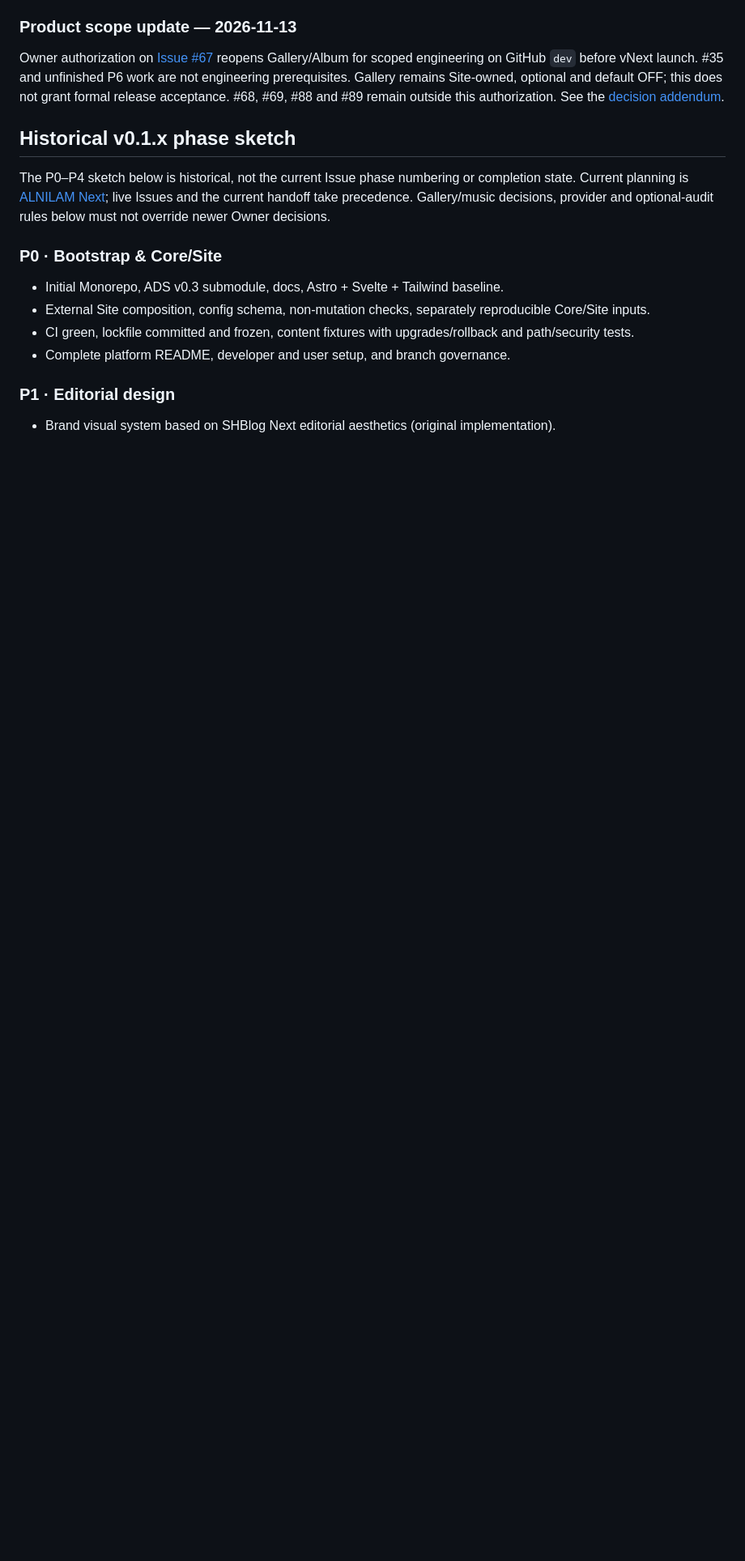
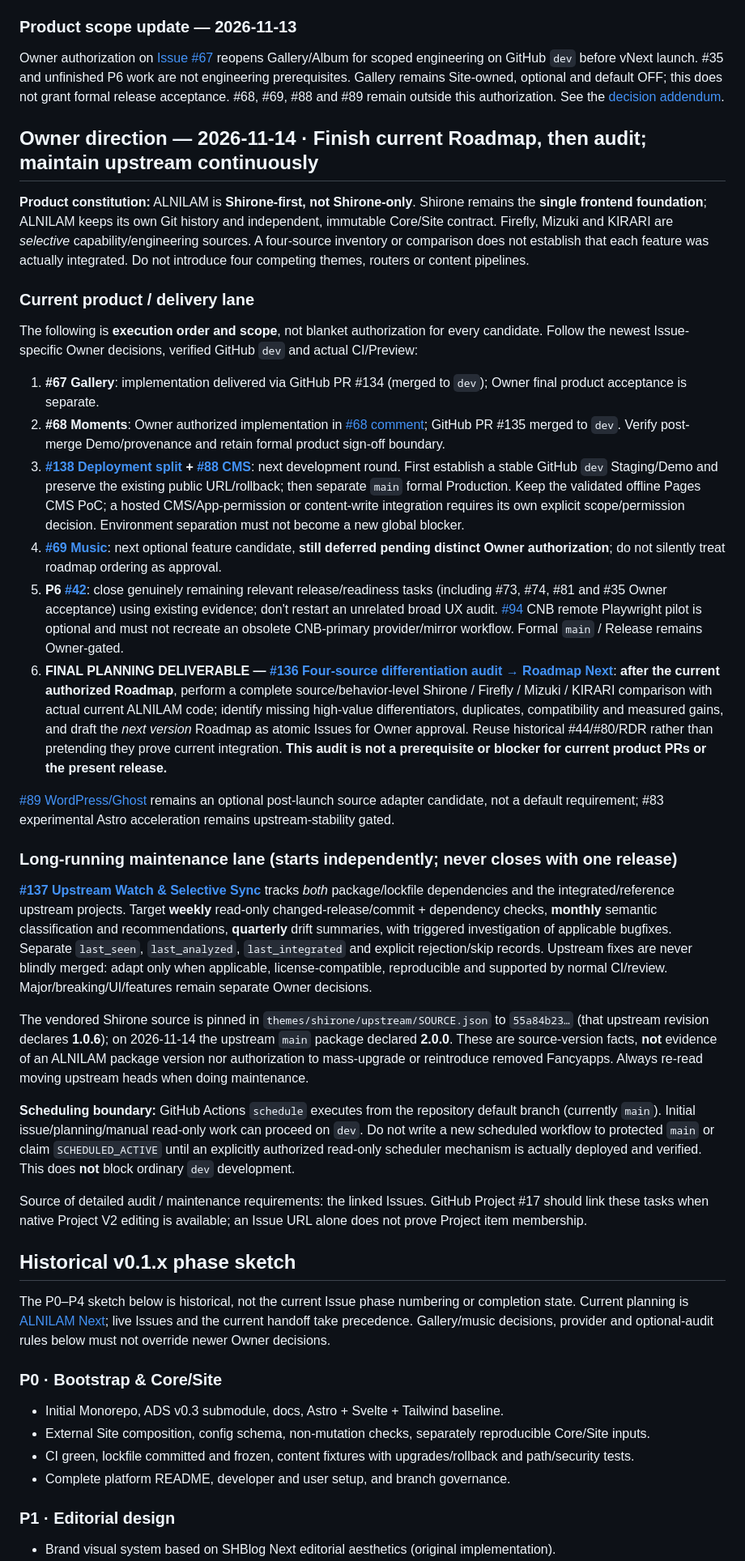
Before and after one commit to Skyline-Gazer/ALNILAM, a Markdown page: docs/ROADMAP.md, the part around the change. Shown at 81% size. Rendered like a GitHub page; blank space fills up the shorter version.

Commit message:
docs(roadmap): record post-Moments lanes, upstream watch, and final differentiation audit

```diff
--- a/docs/ROADMAP.md
+++ b/docs/ROADMAP.md
@@ -16,6 +16,33 @@ records of their original dates; they do not override this current authority.
 ### Product scope update — 2026-11-13
 
 Owner authorization on [Issue #67](https://github.com/Skyline-Gazer/ALNILAM/issues/67#issuecomment-6854542688) reopens Gallery/Album for scoped engineering on GitHub `dev` before vNext launch. #35 and unfinished P6 work are not engineering prerequisites. Gallery remains Site-owned, optional and default OFF; this does not grant formal release acceptance. #68, #69, #88 and #89 remain outside this authorization. See the [decision addendum](next/08-G0-F-DECISION.md).
+
+## Owner direction — 2026-11-14 · Finish current Roadmap, then audit; maintain upstream continuously
+
+**Product constitution:** ALNILAM is **Shirone-first, not Shirone-only**. Shirone remains the **single frontend foundation**; ALNILAM keeps its own Git history and independent, immutable Core/Site contract. Firefly, Mizuki and KIRARI are *selective* capability/engineering sources. A four-source inventory or comparison does not establish that each feature was actually integrated. Do not introduce four competing themes, routers or content pipelines.
+
+### Current product / delivery lane
+
+The following is **execution order and scope**, not blanket authorization for every candidate. Follow the newest Issue-specific Owner decisions, verified GitHub `dev` and actual CI/Preview:
+
+1. **#67 Gallery**: implementation delivered via GitHub PR #134 (merged to `dev`); Owner final product acceptance is separate.
+2. **#68 Moments**: Owner authorized implementation in [#68 comment](https://github.com/Skyline-Gazer/ALNILAM/issues/68#issuecomment-6859734794); GitHub PR #135 merged to `dev`. Verify post-merge Demo/provenance and retain formal product sign-off boundary.
+3. **[#138 Deployment split](https://github.com/Skyline-Gazer/ALNILAM/issues/138) + [#88 CMS](https://github.com/Skyline-Gazer/ALNILAM/issues/88)**: next development round. First establish a stable GitHub `dev` Staging/Demo and preserve the existing public URL/rollback; then separate `main` formal Production. Keep the validated offline Pages CMS PoC; a hosted CMS/App-permission or content-write integration requires its own explicit scope/permission decision. Environment separation must not become a new global blocker.
+4. **[#69 Music](https://github.com/Skyline-Gazer/ALNILAM/issues/69)**: next optional feature candidate, **still deferred pending distinct Owner authorization**; do not silently treat roadmap ordering as approval.
+5. **P6 [#42](https://github.com/Skyline-Gazer/ALNILAM/issues/42)**: close genuinely remaining relevant release/readiness tasks (including #73, #74, #81 and #35 Owner acceptance) using existing evidence; don't restart an unrelated broad UX audit. [#94](https://github.com/Skyline-Gazer/ALNILAM/issues/94) CNB remote Playwright pilot is optional and must not recreate an obsolete CNB-primary provider/mirror workflow. Formal `main` / Release remains Owner-gated.
+6. **FINAL PLANNING DELIVERABLE — [#136 Four-source differentiation audit → Roadmap Next](https://github.com/Skyline-Gazer/ALNILAM/issues/136)**: **after the current authorized Roadmap**, perform a complete source/behavior-level Shirone / Firefly / Mizuki / KIRARI comparison with actual current ALNILAM code; identify missing high-value differentiators, duplicates, compatibility and measured gains, and draft the *next version* Roadmap as atomic Issues for Owner approval. Reuse historical #44/#80/RDR rather than pretending they prove current integration. **This audit is not a prerequisite or blocker for current product PRs or the present release.**
+
+[#89 WordPress/Ghost](https://github.com/Skyline-Gazer/ALNILAM/issues/89) remains an optional post-launch source adapter candidate, not a default requirement; #83 experimental Astro acceleration remains upstream-stability gated.
+
+### Long-running maintenance lane (starts independently; never closes with one release)
+
+**[#137 Upstream Watch & Selective Sync](https://github.com/Skyline-Gazer/ALNILAM/issues/137)** tracks *both* package/lockfile dependencies and the integrated/reference upstream projects. Target **weekly** read-only changed-release/commit + dependency checks, **monthly** semantic classification and recommendations, **quarterly** drift summaries, with triggered investigation of applicable bugfixes. Separate `last_seen`, `last_analyzed`, `last_integrated` and explicit rejection/skip records. Upstream fixes are never blindly merged: adapt only when applicable, license-compatible, reproducible and supported by normal CI/review. Major/breaking/UI/features remain separate Owner decisions.
+
+The vendored Shirone source is pinned in `themes/shirone/upstream/SOURCE.json` to `55a84b23…` (that upstream revision declares **1.0.6**); on 2026-11-14 the upstream `main` package declared **2.0.0**. These are source-version facts, **not** evidence of an ALNILAM package version nor authorization to mass-upgrade or reintroduce removed Fancyapps. Always re-read moving upstream heads when doing maintenance.
+
+**Scheduling boundary:** GitHub Actions `schedule` executes from the repository default branch (currently `main`). Initial issue/planning/manual read-only work can proceed on `dev`. Do not write a new scheduled workflow to protected `main` or claim `SCHEDULED_ACTIVE` until an explicitly authorized read-only scheduler mechanism is actually deployed and verified. This does **not** block ordinary `dev` development.
+
+Source of detailed audit / maintenance requirements: the linked Issues. GitHub Project #17 should link these tasks when native Project V2 editing is available; an Issue URL alone does not prove Project item membership.
 
 ## Historical v0.1.x phase sketch
 
```
